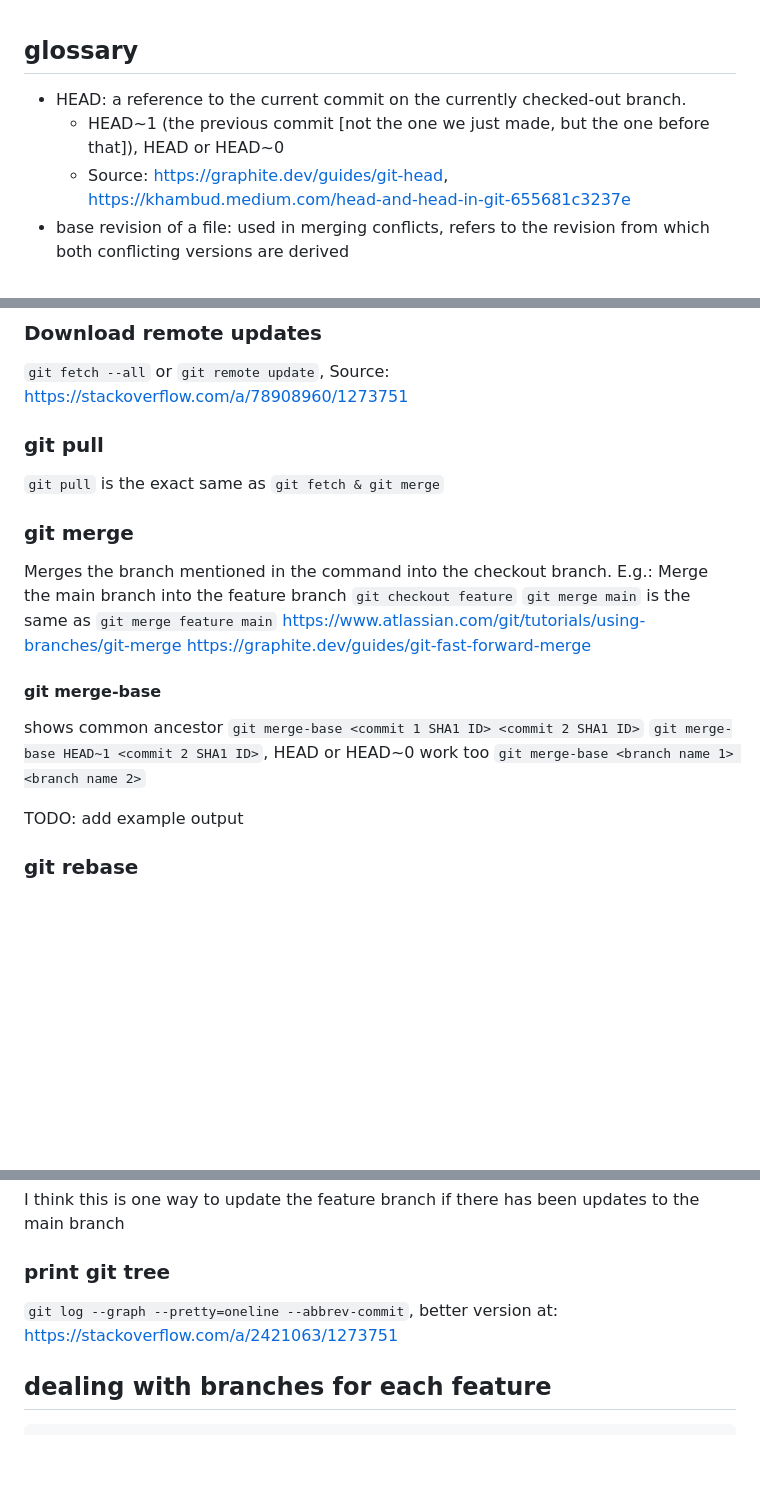
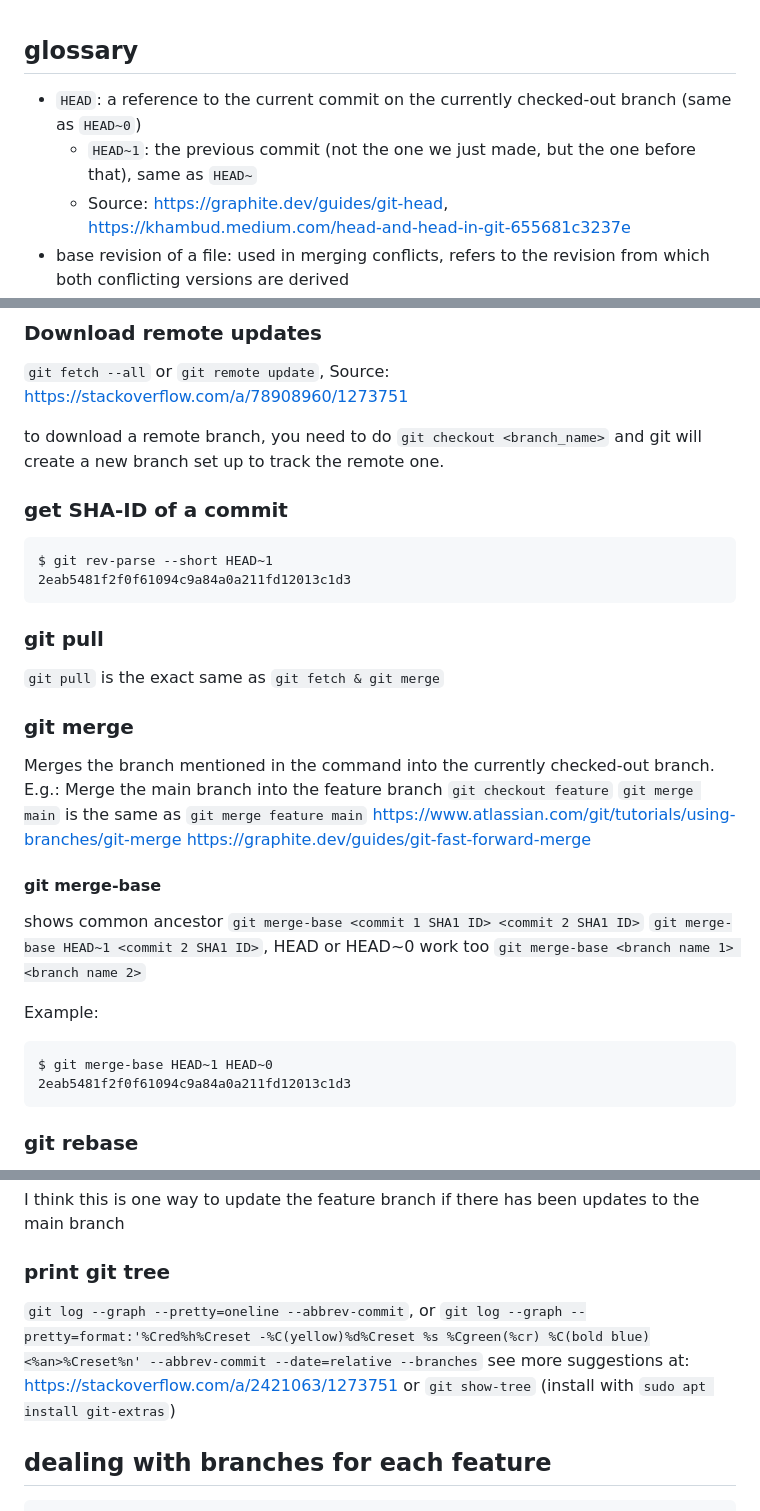
Before and after one commit to homerobse/snippets, a Markdown page: version_control.md, 3 parts joined by grey strips. Rendered like a GitHub page; blank space fills up the shorter version.

Commit message:
Improve version control explanations

```diff
--- a/version_control.md
+++ b/version_control.md
@@ -1,6 +1,6 @@
 ## glossary
-* HEAD: a reference to the current commit on the currently checked-out branch.
-  - HEAD~1 (the previous commit [not the one we just made, but the one before that]), HEAD or HEAD~0
+* `HEAD`: a reference to the current commit on the currently checked-out branch (same as `HEAD~0`)
+  - `HEAD~1`: the previous commit (not the one we just made, but the one before that), same as `HEAD~`
   - Source: https://graphite.dev/guides/git-head, https://khambud.medium.com/head-and-head-in-git-655681c3237e
 * base revision of a file: used in merging conflicts, refers to the revision from which both conflicting versions are derived
 
@@ -17,11 +17,17 @@ or
 ### Download remote updates
 `git fetch --all` or `git remote update`,  Source: https://stackoverflow.com/a/78908960/1273751
 
+to download a remote branch, you need to do `git checkout <branch_name>` and git will create a new branch set up to track the remote one.
+
+### get SHA-ID of a commit
+    $ git rev-parse --short HEAD~1
+    2eab5481f2f0f61094c9a84a0a211fd12013c1d3
+
 ### git pull
 `git pull` is the exact same as `git fetch & git merge`
 
 ### git merge
-Merges the branch mentioned in the command into the checkout branch.
+Merges the branch mentioned in the command into the currently checked-out branch.
 E.g.: Merge the main branch into the feature branch
 `git checkout feature`
 `git merge main`
@@ -36,7 +42,10 @@ shows common ancestor
 `git merge-base HEAD~1 <commit 2 SHA1 ID>`, HEAD or HEAD~0 work too
 `git merge-base <branch name 1> <branch name 2>`
 
-TODO: add example output
+Example:
+
+    $ git merge-base HEAD~1 HEAD~0
+    2eab5481f2f0f61094c9a84a0a211fd12013c1d3
 
 ### git rebase
 `git checkout feature`
@@ -48,7 +57,12 @@ Golden rule of rebasing: never use it on public branches. Because rebase changes
 I think this is one way to update the feature branch if there has been updates to the main branch
 
 ### print git tree
-`git log --graph --pretty=oneline --abbrev-commit`, better version at: https://stackoverflow.com/a/2421063/1273751
+`git log --graph --pretty=oneline --abbrev-commit`,
+or
+`git log --graph --pretty=format:'%Cred%h%Creset -%C(yellow)%d%Creset %s %Cgreen(%cr) %C(bold blue)<%an>%Creset%n' --abbrev-commit --date=relative --branches`
+see more suggestions at: https://stackoverflow.com/a/2421063/1273751
+or
+`git show-tree` (install with `sudo apt install git-extras`)
 
 ## dealing with branches for each feature
 
```
Also changed, not shown: other parts of version_control.md (+3 -2 lines).
